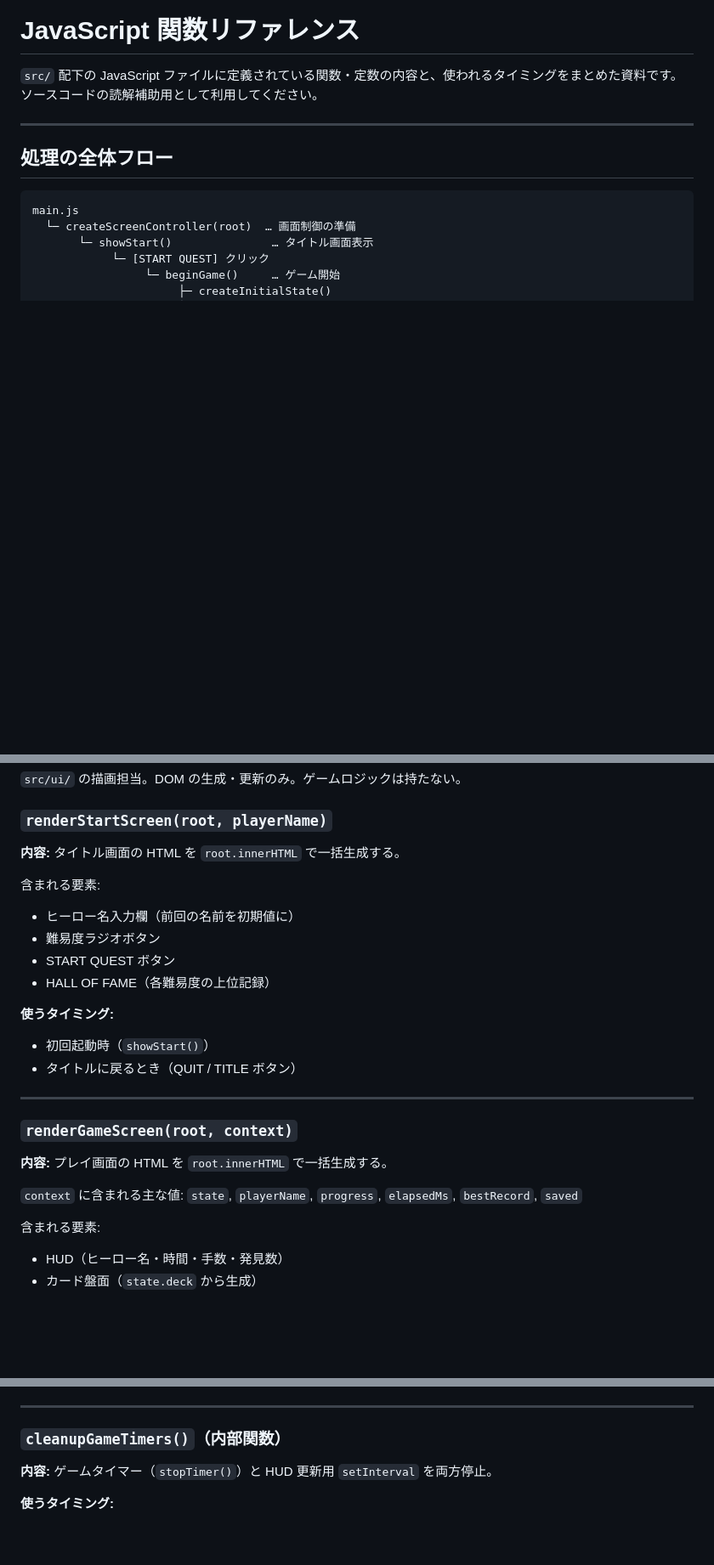
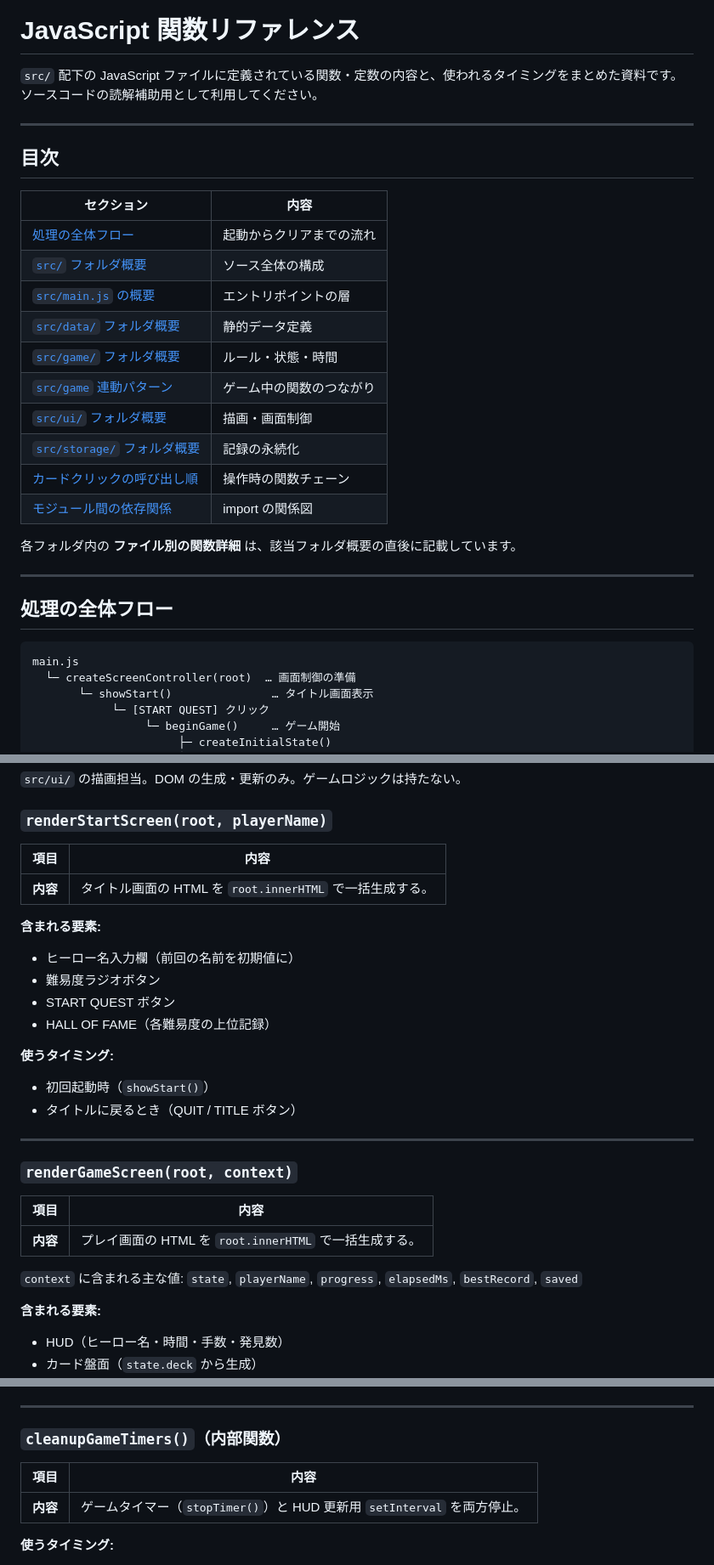
Before and after one commit to AkiTaishin/retro-memory-game, a Markdown page: mentor/FUNCTIONS_GUIDE.md, 3 parts joined by grey strips. Shown at 85% size. Drawn GitHub-style; blank space fills up the shorter version.

```diff
--- a/mentor/FUNCTIONS_GUIDE.md
+++ b/mentor/FUNCTIONS_GUIDE.md
@@ -2,6 +2,25 @@
 
 `src/` 配下の JavaScript ファイルに定義されている関数・定数の内容と、使われるタイミングをまとめた資料です。
 ソースコードの読解補助用として利用してください。
+
+---
+
+## 目次
+
+| セクション | 内容 |
+|------------|------|
+| [処理の全体フロー](#処理の全体フロー) | 起動からクリアまでの流れ |
+| [`src/` フォルダ概要](#src-フォルダ概要) | ソース全体の構成 |
+| [`src/main.js` の概要](#srcmainjs-の概要) | エントリポイントの層 |
+| [`src/data/` フォルダ概要](#srcdata-フォルダ概要) | 静的データ定義 |
+| [`src/game/` フォルダ概要](#srcgame-フォルダ概要) | ルール・状態・時間 |
+| [`src/game` 連動パターン](#srcgame-の関数が連動する典型パターン) | ゲーム中の関数のつながり |
+| [`src/ui/` フォルダ概要](#srcui-フォルダ概要) | 描画・画面制御 |
+| [`src/storage/` フォルダ概要](#srcstorage-フォルダ概要) | 記録の永続化 |
+| [カードクリックの呼び出し順](#カードクリック1回の関数呼び出し順参考) | 操作時の関数チェーン |
+| [モジュール間の依存関係](#モジュール間の依存関係) | import の関係図 |
+
+各フォルダ内の **ファイル別の関数詳細** は、該当フォルダ概要の直後に記載しています。
 
 ---
 
@@ -715,9 +738,11 @@ createScreenController(root)   … export。showStart / cleanup を返す
 
 ### `renderStartScreen(root, playerName)`
 
-**内容:** タイトル画面の HTML を `root.innerHTML` で一括生成する。
+| 項目 | 内容 |
+|------|------|
+| **内容** | タイトル画面の HTML を `root.innerHTML` で一括生成する。 |
 
-含まれる要素:
+**含まれる要素:**
 - ヒーロー名入力欄（前回の名前を初期値に）
 - 難易度ラジオボタン
 - START QUEST ボタン
@@ -731,11 +756,13 @@ createScreenController(root)   … export。showStart / cleanup を返す
 
 ### `renderGameScreen(root, context)`
 
-**内容:** プレイ画面の HTML を `root.innerHTML` で一括生成する。
+| 項目 | 内容 |
+|------|------|
+| **内容** | プレイ画面の HTML を `root.innerHTML` で一括生成する。 |
 
 `context` に含まれる主な値: `state`, `playerName`, `progress`, `elapsedMs`, `bestRecord`, `saved`
 
-含まれる要素:
+**含まれる要素:**
 - HUD（ヒーロー名・時間・手数・発見数）
 - カード盤面（`state.deck` から生成）
 - BACK TO TITLE ボタン
@@ -920,7 +964,9 @@ createScreenController(root)   … export。showStart / cleanup を返す
 
 ### `cleanupGameTimers()`（内部関数）
 
-**内容:** ゲームタイマー（`stopTimer()`）と HUD 更新用 `setInterval` を両方停止。
+| 項目 | 内容 |
+|------|------|
+| **内容** | ゲームタイマー（`stopTimer()`）と HUD 更新用 `setInterval` を両方停止。 |
 
 **使うタイミング:**
 - タイトルに戻るとき
```
Also changed, not shown: other parts of mentor/FUNCTIONS_GUIDE.md (+54 -24 lines), mentor/CONSTANTS_AND_VARIABLES_GUIDE.md (added, +468 -0 lines).
